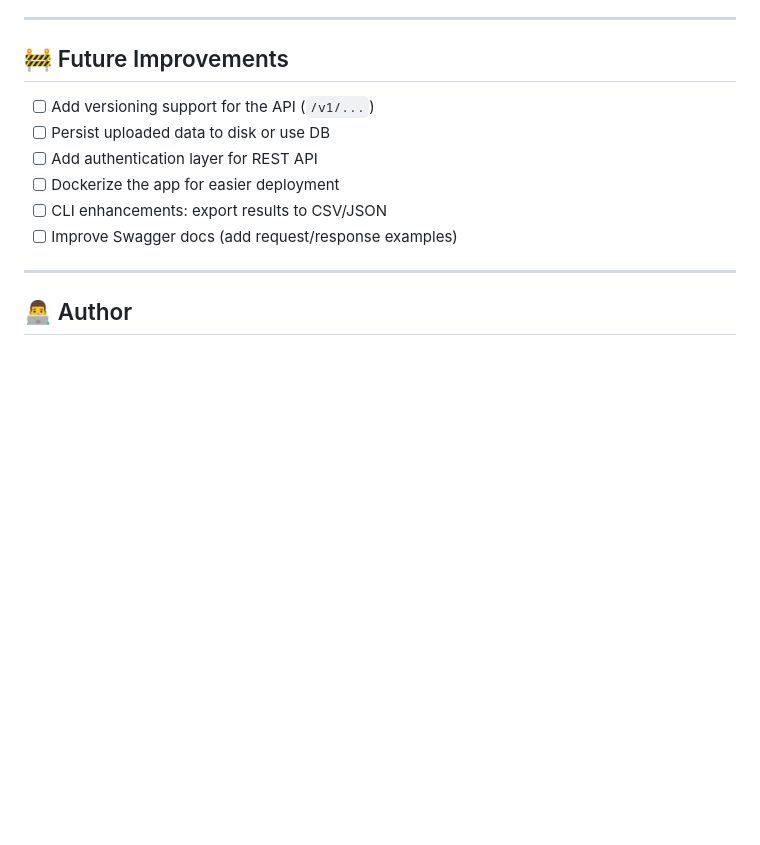
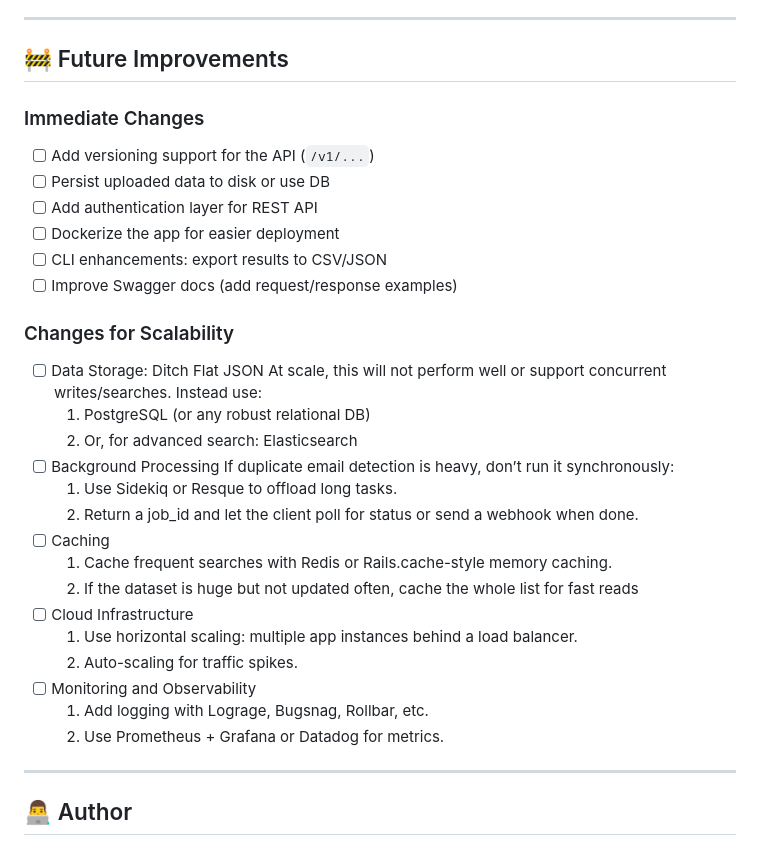
Before and after one commit to RabinDhamala/finder_pro, a Markdown page: README.md, the part around the change. GitHub-like rendering; blank space fills up the shorter version.

Commit message:
docs: add enhancement check points

```diff
--- a/README.md
+++ b/README.md
@@ -170,6 +170,7 @@ bundle exec rspec spec/services/...   # Run specific test file
 
 ## 🚧 Future Improvements
 
+### Immediate Changes
 - [ ] Add versioning support for the API (`/v1/...`)
 - [ ] Persist uploaded data to disk or use DB
 - [ ] Add authentication layer for REST API
@@ -177,6 +178,26 @@ bundle exec rspec spec/services/...   # Run specific test file
 - [ ] CLI enhancements: export results to CSV/JSON
 - [ ] Improve Swagger docs (add request/response examples)
 
+### Changes for Scalability
+- [ ] Data Storage: Ditch Flat JSON
+    At scale, this will not perform well or support concurrent writes/searches.
+    Instead use:
+    1. PostgreSQL (or any robust relational DB)
+    2. Or, for advanced search: Elasticsearch
+- [ ] Background Processing
+    If duplicate email detection is heavy, don’t run it synchronously:
+    1. Use Sidekiq or Resque to offload long tasks.
+    2. Return a job_id and let the client poll for status or send a webhook when done.
+- [ ] Caching
+    1. Cache frequent searches with Redis or Rails.cache-style memory caching.
+    2. If the dataset is huge but not updated often, cache the whole list for fast reads
+- [ ] Cloud Infrastructure
+    1. Use horizontal scaling: multiple app instances behind a load balancer.
+    2. Auto-scaling for traffic spikes.
+- [ ] Monitoring and Observability
+    1. Add logging with Lograge, Bugsnag, Rollbar, etc.
+    2. Use Prometheus + Grafana or Datadog for metrics.
+
 ---
 
 ## 👨‍💻 Author
```
